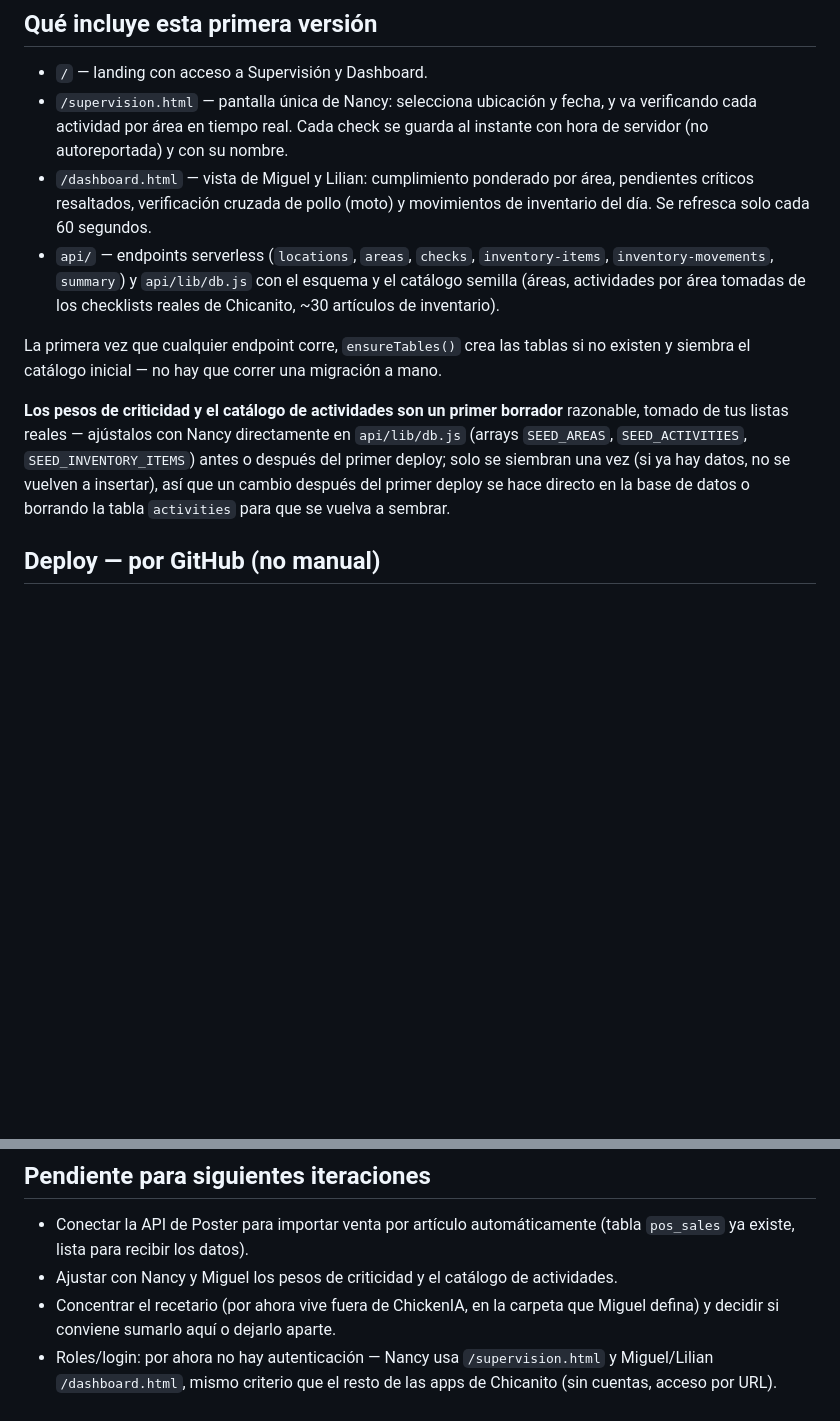
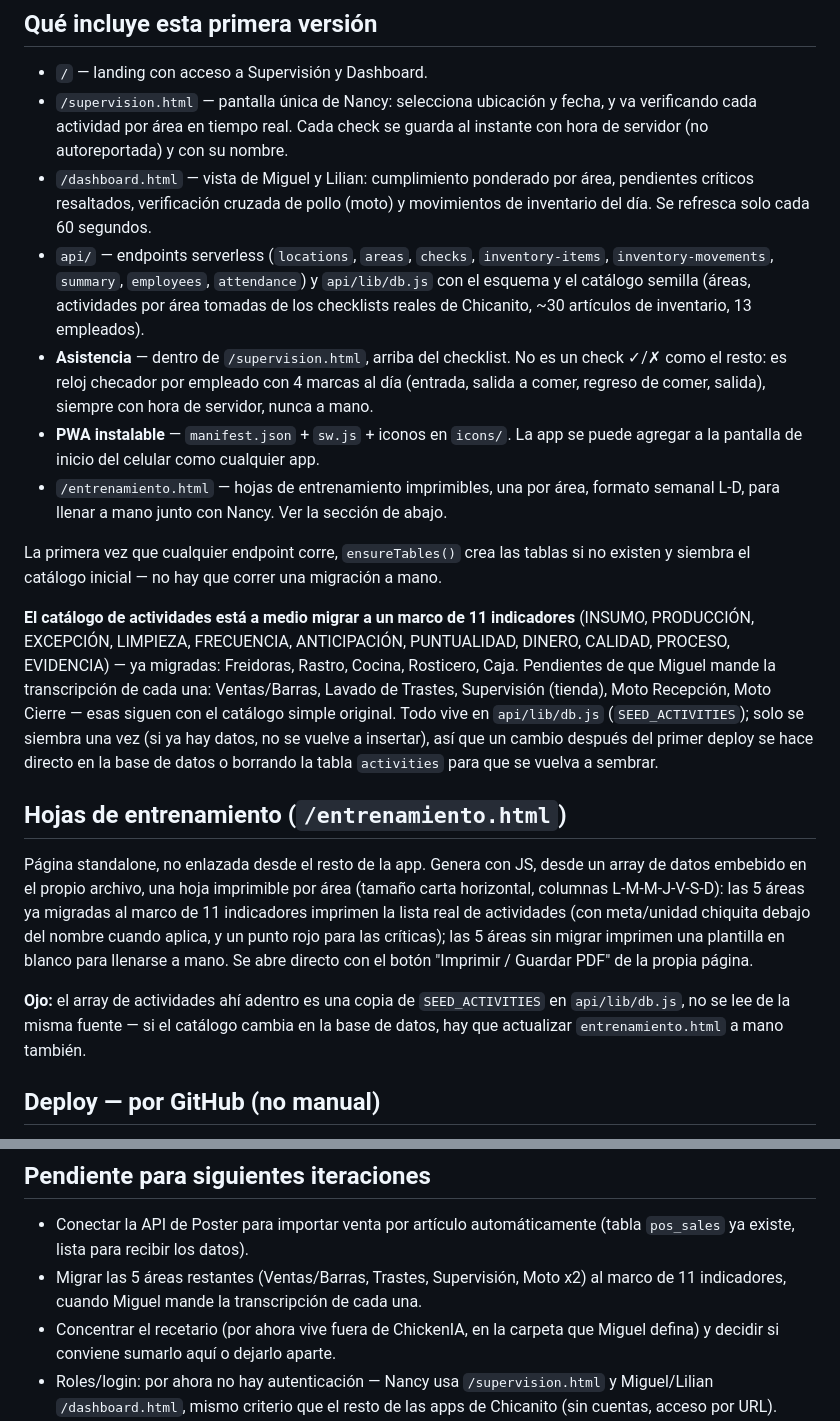
Before and after one commit to MiguelEnriquePortilla/chickenia, a Markdown page: ChickenIA/README.md, 2 parts joined by grey strips. Drawn GitHub-style; blank space fills up the shorter version.

```diff
--- a/ChickenIA/README.md
+++ b/ChickenIA/README.md
@@ -15,19 +15,42 @@ vanilla + funciones serverless de Vercel + Postgres (Neon). Sin frameworks, sin
   pendientes críticos resaltados, verificación cruzada de pollo (moto) y movimientos
   de inventario del día. Se refresca solo cada 60 segundos.
 - `api/` — endpoints serverless (`locations`, `areas`, `checks`, `inventory-items`,
-  `inventory-movements`, `summary`) y `api/lib/db.js` con el esquema y el catálogo
-  semilla (áreas, actividades por área tomadas de los checklists reales de Chicanito,
-  ~30 artículos de inventario).
+  `inventory-movements`, `summary`, `employees`, `attendance`) y `api/lib/db.js` con el
+  esquema y el catálogo semilla (áreas, actividades por área tomadas de los checklists
+  reales de Chicanito, ~30 artículos de inventario, 13 empleados).
+- **Asistencia** — dentro de `/supervision.html`, arriba del checklist. No es un check
+  ✓/✗ como el resto: es reloj checador por empleado con 4 marcas al día (entrada, salida
+  a comer, regreso de comer, salida), siempre con hora de servidor, nunca a mano.
+- **PWA instalable** — `manifest.json` + `sw.js` + iconos en `icons/`. La app se puede
+  agregar a la pantalla de inicio del celular como cualquier app.
+- `/entrenamiento.html` — hojas de entrenamiento imprimibles, una por área, formato
+  semanal L-D, para llenar a mano junto con Nancy. Ver la sección de abajo.
 
 La primera vez que cualquier endpoint corre, `ensureTables()` crea las tablas si no
 existen y siembra el catálogo inicial — no hay que correr una migración a mano.
 
-**Los pesos de criticidad y el catálogo de actividades son un primer borrador**
-razonable, tomado de tus listas reales — ajústalos con Nancy directamente en
-`api/lib/db.js` (arrays `SEED_AREAS`, `SEED_ACTIVITIES`, `SEED_INVENTORY_ITEMS`) antes
-o después del primer deploy; solo se siembran una vez (si ya hay datos, no se vuelven
-a insertar), así que un cambio después del primer deploy se hace directo en la base
-de datos o borrando la tabla `activities` para que se vuelva a sembrar.
+**El catálogo de actividades está a medio migrar a un marco de 11 indicadores**
+(INSUMO, PRODUCCIÓN, EXCEPCIÓN, LIMPIEZA, FRECUENCIA, ANTICIPACIÓN, PUNTUALIDAD, DINERO,
+CALIDAD, PROCESO, EVIDENCIA) — ya migradas: Freidoras, Rastro, Cocina, Rosticero, Caja.
+Pendientes de que Miguel mande la transcripción de cada una: Ventas/Barras, Lavado de
+Trastes, Supervisión (tienda), Moto Recepción, Moto Cierre — esas siguen con el catálogo
+simple original. Todo vive en `api/lib/db.js` (`SEED_ACTIVITIES`); solo se siembra una vez
+(si ya hay datos, no se vuelve a insertar), así que un cambio después del primer deploy se
+hace directo en la base de datos o borrando la tabla `activities` para que se vuelva a
+sembrar.
+
+## Hojas de entrenamiento (`/entrenamiento.html`)
+
+Página standalone, no enlazada desde el resto de la app. Genera con JS, desde un array de
+datos embebido en el propio archivo, una hoja imprimible por área (tamaño carta horizontal,
+columnas L-M-M-J-V-S-D): las 5 áreas ya migradas al marco de 11 indicadores imprimen la
+lista real de actividades (con meta/unidad chiquita debajo del nombre cuando aplica, y un
+punto rojo para las críticas); las 5 áreas sin migrar imprimen una plantilla en blanco para
+llenarse a mano. Se abre directo con el botón "Imprimir / Guardar PDF" de la propia página.
+
+**Ojo:** el array de actividades ahí adentro es una copia de `SEED_ACTIVITIES` en
+`api/lib/db.js`, no se lee de la misma fuente — si el catálogo cambia en la base de datos,
+hay que actualizar `entrenamiento.html` a mano también.
 
 ## Deploy — por GitHub (no manual)
 
@@ -58,7 +81,8 @@ repo completo siempre va junto; no hay forma de mandar "la mitad" de un push.
 
 - Conectar la API de Poster para importar venta por artículo automáticamente
   (tabla `pos_sales` ya existe, lista para recibir los datos).
-- Ajustar con Nancy y Miguel los pesos de criticidad y el catálogo de actividades.
+- Migrar las 5 áreas restantes (Ventas/Barras, Trastes, Supervisión, Moto x2) al marco de
+  11 indicadores, cuando Miguel mande la transcripción de cada una.
 - Concentrar el recetario (por ahora vive fuera de ChickenIA, en la carpeta que Miguel
   defina) y decidir si conviene sumarlo aquí o dejarlo aparte.
 - Roles/login: por ahora no hay autenticación — Nancy usa `/supervision.html` y
```
Also changed, not shown: ChickenIA/HANDOFF_CHICKENIA.md (added, +96 -0 lines).
